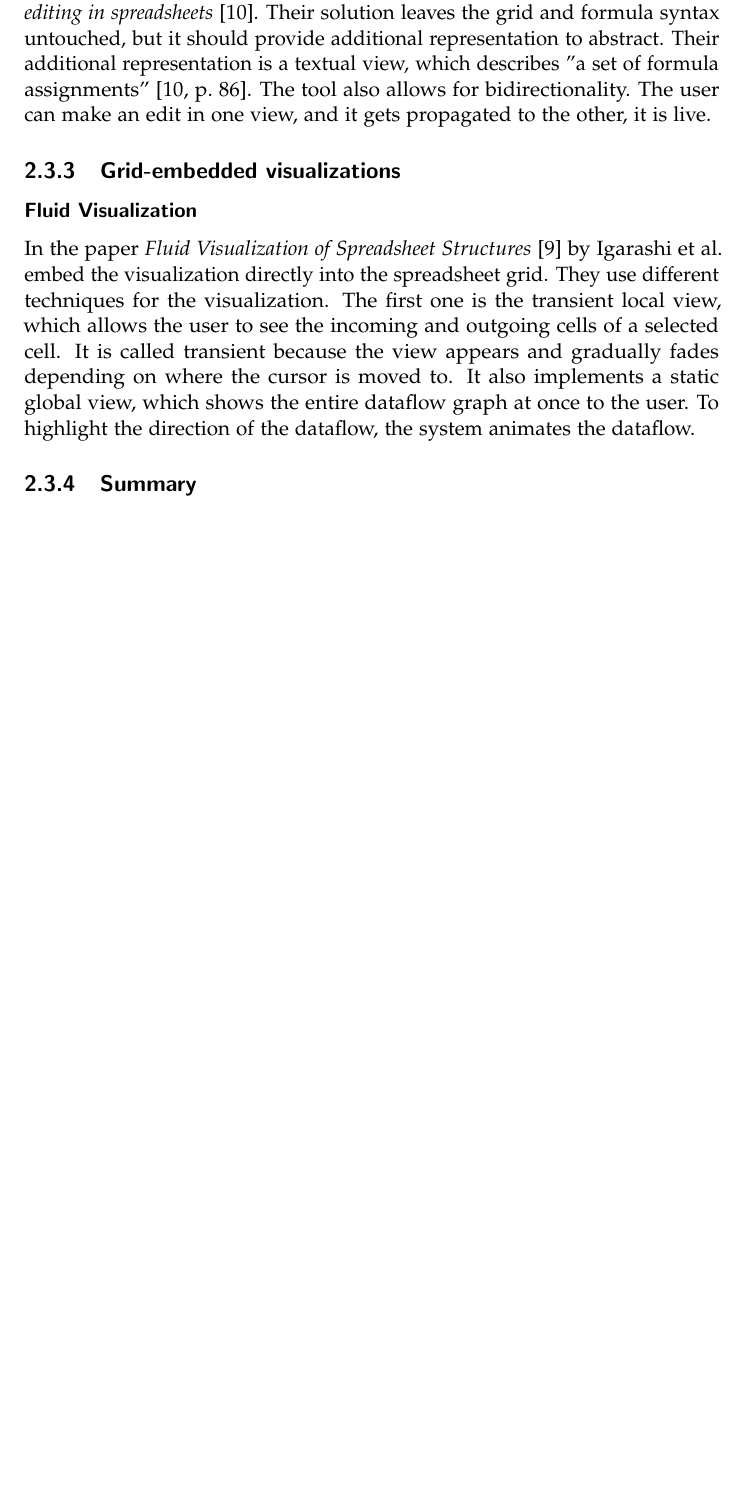
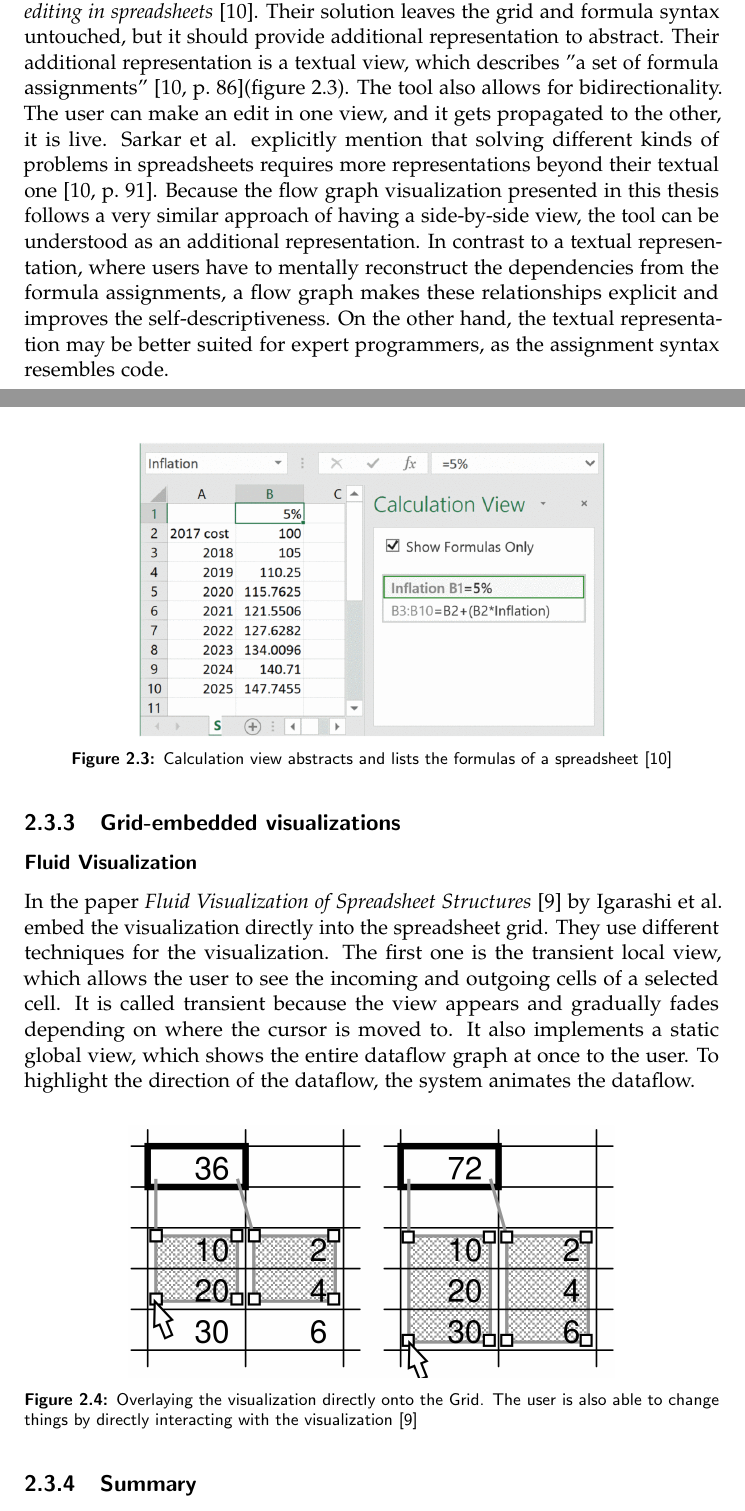
Before and after one commit to Zherok4/bsc-thesis, a LaTeX thesis (thesis/thesis.tex, which reads thesis/chapters/methods/previous-work.tex, thesis/chapters/system-design/presentation-layer.tex): part of page 11 of 46 before the commit and two parts of pages 11 and 12 of 47 after it, the two joined at a grey line, cut so that both start at the same text, the shorter picture padded with empty space. The pictures show the PDF file thesis/thesis.pdf that the author committed with the source.

Commit message:
thesis: improvements

```diff
--- a/thesis/chapters/methods/previous-work.tex
+++ b/thesis/chapters/methods/previous-work.tex
@@ -23,10 +23,24 @@ Hermans et al. present in their paper \textit{Supporting Professional Spreadshee
 
 \subsubsection{Multiple representation spreadsheet}
 \label{sec:multiple-representation}
-To tackle the inability to clearly see the underlying computational structure and lack of abstraction, Sarkar et al. present their solution, multiple representation spreadsheet, in the paper \textit{Calculation View: multiple-representation editing in spreadsheets}~\cite{sarkar_calculation_2018}. Their solution leaves the grid and formula syntax untouched, but it should provide additional representation to abstract. Their additional representation is a textual view, which describes "a set of formula assignments"~\cite[p.~86]{sarkar_calculation_2018}. The tool also allows for bidirectionality. The user can make an edit in one view, and it gets propagated to the other, it is live.
+To tackle the inability to clearly see the underlying computational structure and lack of abstraction, Sarkar et al. present their solution, multiple representation spreadsheet, in the paper \textit{Calculation View: multiple-representation editing in spreadsheets}~\cite{sarkar_calculation_2018}. Their solution leaves the grid and formula syntax untouched, but it should provide additional representation to abstract. Their additional representation is a textual view, which describes "a set of formula assignments"~\cite[p.~86]{sarkar_calculation_2018}(figure~\ref{fig:calculation-view}). The tool also allows for bidirectionality. The user can make an edit in one view, and it gets propagated to the other, it is live.
+Sarkar et al. explicitly mention that solving different kinds of problems in spreadsheets requires more representations beyond their textual one~\cite[p.~91]{sarkar_calculation_2018}. Because the flow graph visualization presented in this thesis follows a very similar approach of having a side-by-side view, the tool can be understood as an additional representation. In contrast to a textual representation, where users have to mentally reconstruct the dependencies from the formula assignments, a flow graph makes these relationships explicit and improves the self-descriptiveness. On the other hand, the textual representation may be better suited for expert programmers, as the assignment syntax resembles code.
+\begin{figure}
+    \centering
+    \includegraphics[scale=0.3]{chapters/methods/images/calculation-view.png}
+    \caption{Calculation view abstracts and lists the formulas of a spreadsheet \cite{sarkar_calculation_2018}}
+    \label{fig:calculation-view}
+\end{figure}
 
 \subsection{Grid-embedded visualizations}
 \subsubsection{Fluid Visualization}
 In the paper \textit{Fluid Visualization of Spreadsheet Structures}~\cite{igarashi_fluid_1998} by Igarashi et al. embed the visualization directly into the spreadsheet grid. They use different techniques for the visualization. The first one is the transient local view, which allows the user to see the incoming and outgoing cells of a selected cell. It is called transient because the view appears and gradually fades depending on where the cursor is moved to. It also implements a static global view, which shows the entire dataflow graph at once to the user. To highlight the direction of the dataflow, the system animates the dataflow.
 
+\begin{figure}[H]
+    \centering
+    \includegraphics[width=0.7\linewidth]{chapters/methods/images/fluid-visualization.png}
+    \caption{Overlaying the visualization directly onto the Grid. The user is also able to change things by directly interacting with the visualization~\cite{igarashi_fluid_1998}}
+    \label{fig:fluid-view}
+\end{figure}
+
 \subsection{Summary}
--- a/thesis/chapters/system-design/presentation-layer.tex
+++ b/thesis/chapters/system-design/presentation-layer.tex
@@ -10,6 +10,13 @@ The spatial arrangement of the tool and the spreadsheet has a significant impact
 To achieve juxtaposability~(Definition~\ref{def:juxtaposability}) between the spreadsheet and the flow graph, the system employs a split view layout. The spreadsheet occupies the left side, while the flow graph appears on the right side.
 The split view layout introduces the cognitive cost known as the split-attention effect. Chandler and Sweller, in \textit{The Split-Attention Effect as a Factor in the Design of Instruction}~\cite{chandler_split-attention_1992}, describe this as a phenomenon in which learners are forced to mentally integrate information from disparate sources.
 However, the split view is a response to a fundamental limitation of overlay-based approaches. As mentioned in section~\ref{sec:built-in-tools}, traditional spreadsheet tools for tracing precedents and dependents use an overlay strategy. An overlay strategy ties the dependency visualization directly to the current worksheet view. But it fails when the user navigates to another worksheet to inspect a referenced cell, the visualization disappears, causing the user to lose the visual context of the formula they were investigating. This is the loss of spatial context identified in section~\ref{sec:problem-statement}, where users lose track when navigating between dependents and precedents. Furthermore, an overlay would occlude cells and formulas the user needs to see. By decoupling the flow graph from worksheet navigation, the split view keeps the dependency graph of the synchronized formula visible and stable while the user is able to freely navigate between worksheets.
+
+\begin{figure}[H]
+    \centering
+    \includegraphics[width=\linewidth]{chapters/system-design/images/whole-tool-overview.png}
+    \caption{On the left side is the spreadsheet view and on the right side the flow-graph view}
+    \label{fig:overall-view-tool}
+\end{figure}
 
 % TODO: maybe remove this section
 %\subsubsection{The minimap}
```
Also changed, not shown: thesis/chapters/introduction/thesis-outline.tex (+1 -1 lines), thesis/chapters/methods/spreadsheet-fundamentals.tex (+1 -1 lines), thesis/chapters/system-design/visualization-layer.tex (+9 -9 lines), thesis/frontmatter/abstract.tex (+1 -1 lines), thesis/frontmatter/student_abstract.tex (+1 -1 lines), thesis/chapters/methods/images/calculation-view.png (added), thesis/chapters/methods/images/fluid-visualization.png (added), thesis/chapters/system-design/images/expandable-cell-reference-node-expanded-2.png (added), thesis/chapters/system-design/images/expandable-cell-reference-node-minimized.png (added), thesis/chapters/system-design/images/if-expanded.png (added), thesis/chapters/system-design/images/if-not-expanded.png (added), thesis/chapters/system-design/images/image.png (added), thesis/chapters/system-design/images/semantic-argument-label-2.png (added), thesis/chapters/system-design/images/sheet-tabs-colors-2.png (added), 5 more files.
